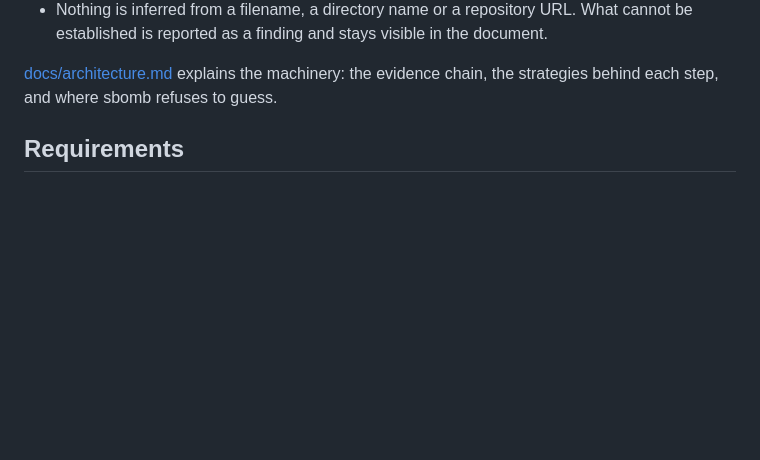
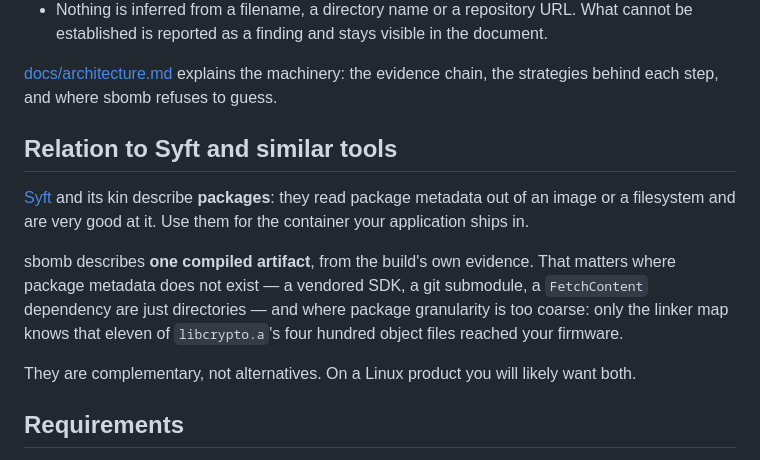
Before and after one commit to Andste82/sbomb, a Markdown page: README.md, the part around the change. Drawn GitHub-style; blank space fills up the shorter version.

Commit message:
Say how sbomb relates to Syft
Anyone who finds an SBOM generator knows Syft and will ask why not just use it.
Three sentences: Syft describes packages in an image, sbomb describes one
compiled artifact from the build's evidence, and a Linux product wants both.

Co-Authored-By: Claude Opus 5 (1M context) <noreply@anthropic.com>

```diff
--- a/README.md
+++ b/README.md
@@ -37,6 +37,21 @@ Concretely:
 [docs/architecture.md](docs/architecture.md) explains the machinery: the
 evidence chain, the strategies behind each step, and where sbomb refuses to
 guess.
+
+## Relation to Syft and similar tools
+
+[Syft](https://anchore.com/syft/) and its kin describe **packages**: they read
+package metadata out of an image or a filesystem and are very good at it. Use
+them for the container your application ships in.
+
+sbomb describes **one compiled artifact**, from the build's own evidence. That
+matters where package metadata does not exist — a vendored SDK, a git
+submodule, a `FetchContent` dependency are just directories — and where
+package granularity is too coarse: only the linker map knows that eleven of
+`libcrypto.a`'s four hundred object files reached your firmware.
+
+They are complementary, not alternatives. On a Linux product you will likely
+want both.
 
 ## Requirements
 
```
Also changed, not shown: docs/CHANGELOG.md (+3 -1 lines).
